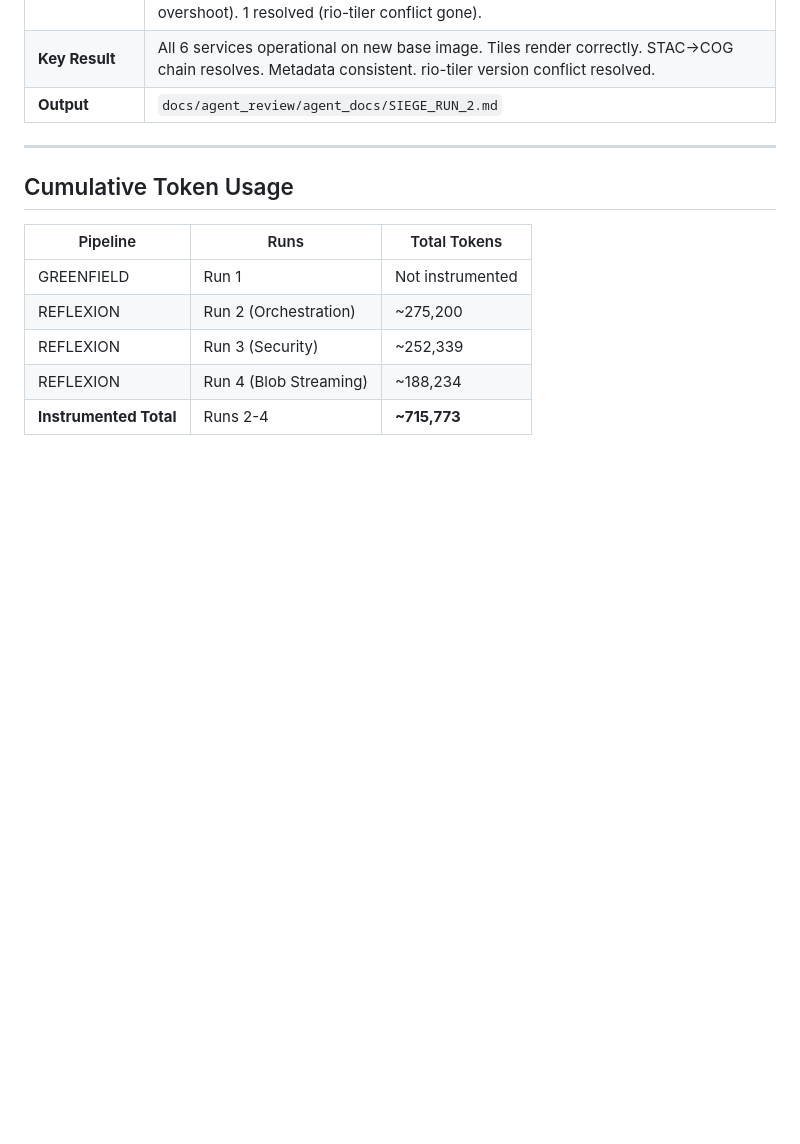
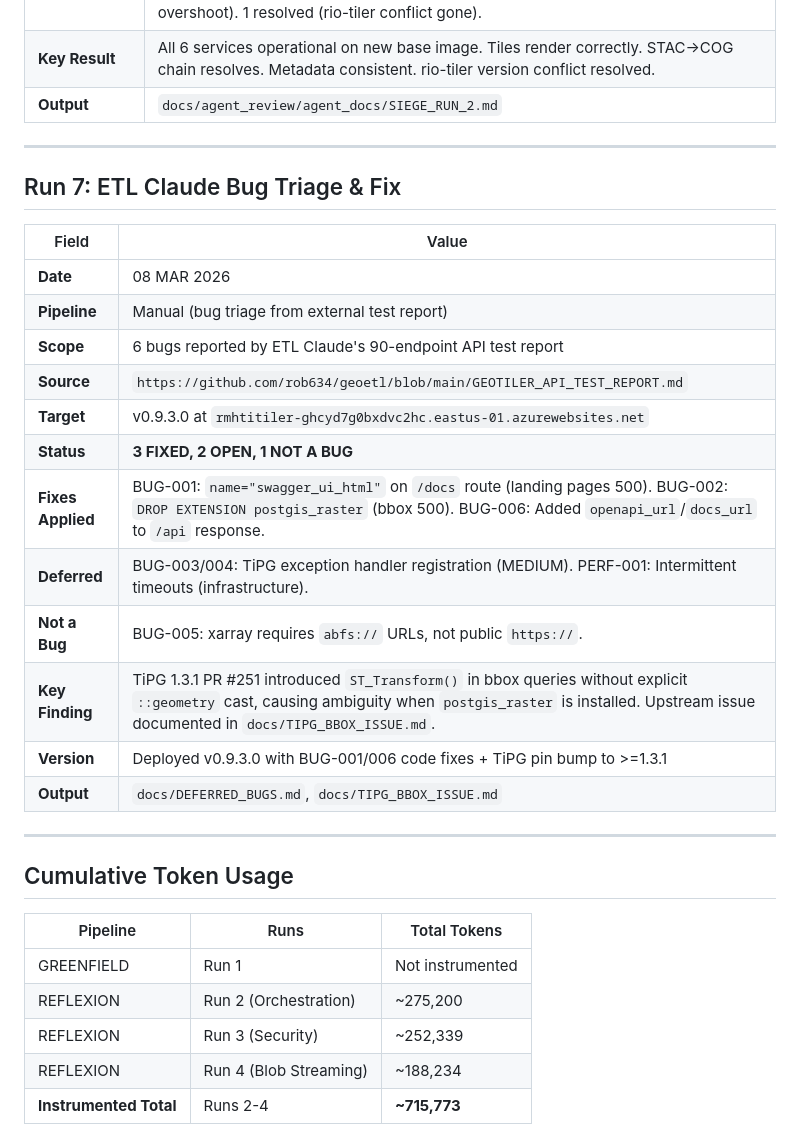
Before and after one commit to rob634/rmhtitiler, a Markdown page: docs/agent_review/AGENT_RUNS.md, the part around the change. Drawn GitHub-style; blank space fills up the shorter version.

```diff
--- a/docs/agent_review/AGENT_RUNS.md
+++ b/docs/agent_review/AGENT_RUNS.md
@@ -127,6 +127,25 @@ All pipeline executions for this application in chronological order.
 
 ---
 
+## Run 7: ETL Claude Bug Triage & Fix
+
+| Field | Value |
+|-------|-------|
+| **Date** | 08 MAR 2026 |
+| **Pipeline** | Manual (bug triage from external test report) |
+| **Scope** | 6 bugs reported by ETL Claude's 90-endpoint API test report |
+| **Source** | `https://github.com/rob634/geoetl/blob/main/GEOTILER_API_TEST_REPORT.md` |
+| **Target** | v0.9.3.0 at `rmhtitiler-ghcyd7g0bxdvc2hc.eastus-01.azurewebsites.net` |
+| **Status** | **3 FIXED, 2 OPEN, 1 NOT A BUG** |
+| **Fixes Applied** | BUG-001: `name="swagger_ui_html"` on `/docs` route (landing pages 500). BUG-002: `DROP EXTENSION postgis_raster` (bbox 500). BUG-006: Added `openapi_url`/`docs_url` to `/api` response. |
+| **Deferred** | BUG-003/004: TiPG exception handler registration (MEDIUM). PERF-001: Intermittent timeouts (infrastructure). |
+| **Not a Bug** | BUG-005: xarray requires `abfs://` URLs, not public `https://`. |
+| **Key Finding** | TiPG 1.3.1 PR #251 introduced `ST_Transform()` in bbox queries without explicit `::geometry` cast, causing ambiguity when `postgis_raster` is installed. Upstream issue documented in `docs/TIPG_BBOX_ISSUE.md`. |
+| **Version** | Deployed v0.9.3.0 with BUG-001/006 code fixes + TiPG pin bump to >=1.3.1 |
+| **Output** | `docs/DEFERRED_BUGS.md`, `docs/TIPG_BBOX_ISSUE.md` |
+
+---
+
 ## Cumulative Token Usage
 
 | Pipeline | Runs | Total Tokens |
```
Also changed, not shown: docs/DEFERRED_BUGS.md (+35 -42 lines), docs/TIPG_BBOX_ISSUE.md (added, +210 -0 lines).
